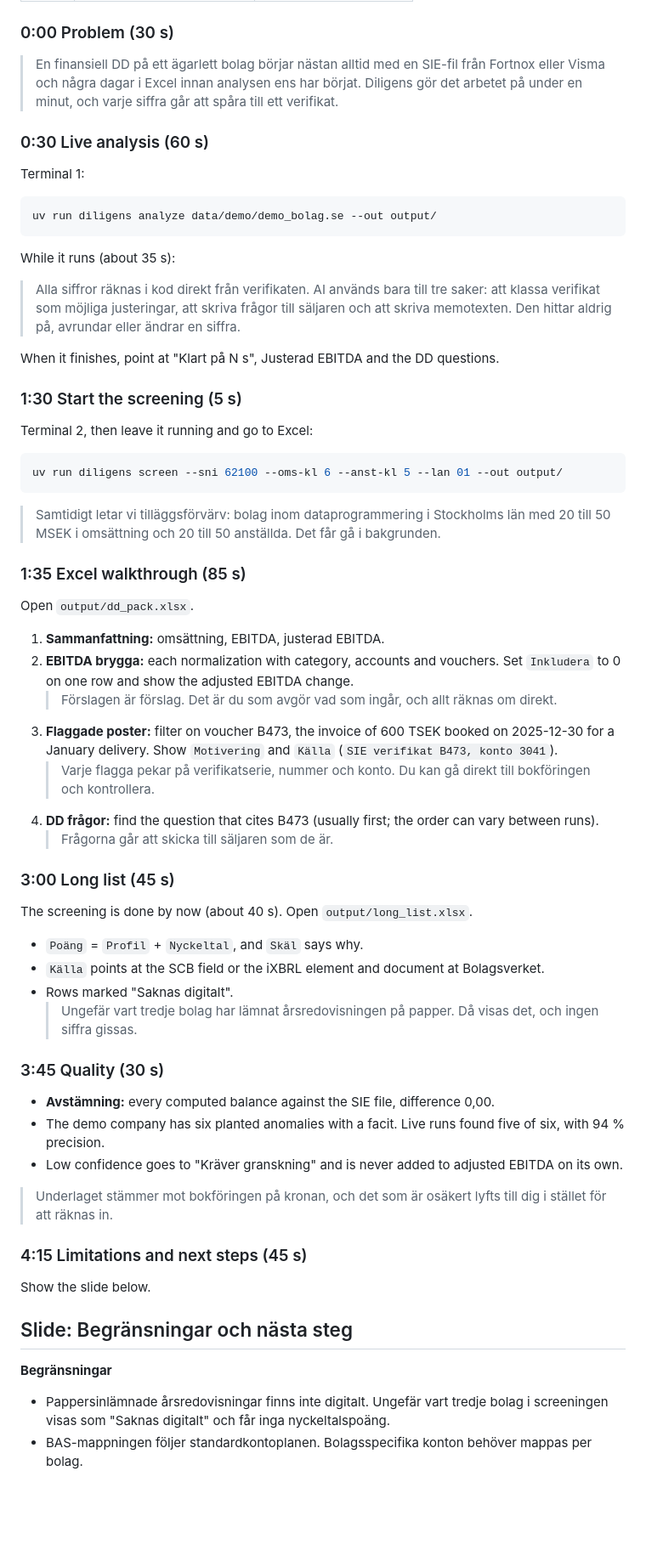
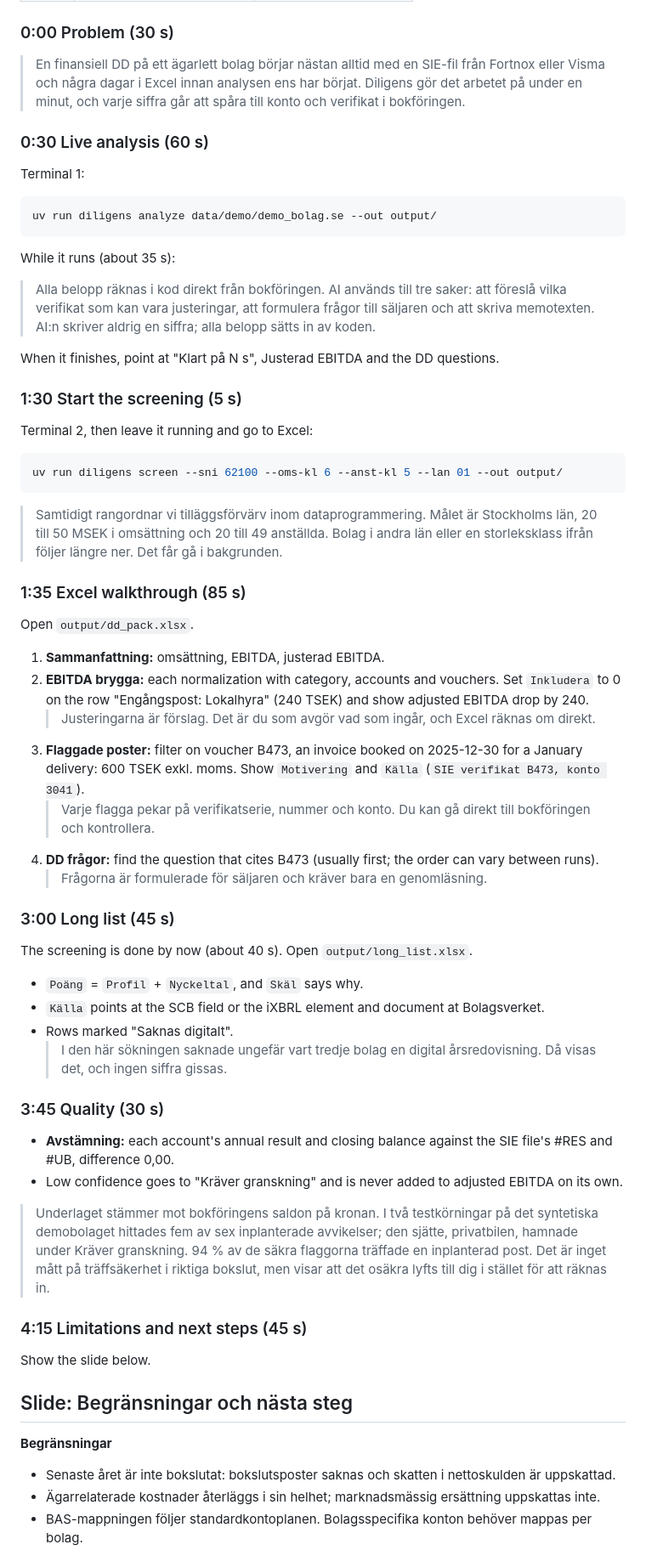
Before and after one commit to SimonC03/diligens, a Markdown page: docs/DEMO.md, the part around one of its changes. Shown at 85% size. GitHub-like rendering; blank space fills up the shorter version.

Commit message:
docs: demo wording matches what the outputs show; fallbacks and caveats

````diff
--- a/docs/DEMO.md
+++ b/docs/DEMO.md
@@ -48,7 +52,8 @@ Fifteen minutes before:
 
 > En finansiell DD på ett ägarlett bolag börjar nästan alltid med en SIE-fil från Fortnox
 > eller Visma och några dagar i Excel innan analysen ens har börjat. Diligens gör det
-> arbetet på under en minut, och varje siffra går att spåra till ett verifikat.
+> arbetet på under en minut, och varje siffra går att spåra till konto och verifikat i
+> bokföringen.
 
 ### 0:30 Live analysis (60 s)
 
@@ -60,9 +65,9 @@ uv run diligens analyze data/demo/demo_bolag.se --out output/
 
 While it runs (about 35 s):
 
-> Alla siffror räknas i kod direkt från verifikaten. AI används bara till tre saker: att
-> klassa verifikat som möjliga justeringar, att skriva frågor till säljaren och att skriva
-> memotexten. Den hittar aldrig på, avrundar eller ändrar en siffra.
+> Alla belopp räknas i kod direkt från bokföringen. AI används till tre saker: att föreslå
+> vilka verifikat som kan vara justeringar, att formulera frågor till säljaren och att
+> skriva memotexten. AI:n skriver aldrig en siffra; alla belopp sätts in av koden.
 
 When it finishes, point at "Klart på N s", Justerad EBITDA and the DD questions.
 
@@ -74,8 +79,9 @@ Terminal 2, then leave it running and go to Excel:
 uv run diligens screen --sni 62100 --oms-kl 6 --anst-kl 5 --lan 01 --out output/
 ```
 
-> Samtidigt letar vi tilläggsförvärv: bolag inom dataprogrammering i Stockholms län med 20
-> till 50 MSEK i omsättning och 20 till 50 anställda. Det får gå i bakgrunden.
+> Samtidigt rangordnar vi tilläggsförvärv inom dataprogrammering. Målet är Stockholms län,
+> 20 till 50 MSEK i omsättning och 20 till 49 anställda. Bolag i andra län eller en
+> storleksklass ifrån följer längre ner. Det får gå i bakgrunden.
 
 ### 1:35 Excel walkthrough (85 s)
 
@@ -83,16 +89,18 @@ Open `output/dd_pack.xlsx`.
 
 1. **Sammanfattning:** omsättning, EBITDA, justerad EBITDA.
 2. **EBITDA brygga:** each normalization with category, accounts and vouchers. Set
-   `Inkludera` to 0 on one row and show the adjusted EBITDA change.
-   > Förslagen är förslag. Det är du som avgör vad som ingår, och allt räknas om direkt.
-3. **Flaggade poster:** filter on voucher B473, the invoice of 600 TSEK booked on
-   2025-12-30 for a January delivery. Show `Motivering` and `Källa`
+   `Inkludera` to 0 on the row "Engångspost: Lokalhyra" (240 TSEK) and show adjusted EBITDA
+   drop by 240.
+   > Justeringarna är förslag. Det är du som avgör vad som ingår, och Excel räknas om
+   > direkt.
+3. **Flaggade poster:** filter on voucher B473, an invoice booked on 2025-12-30 for a
+   January delivery: 600 TSEK exkl. moms. Show `Motivering` and `Källa`
    (`SIE verifikat B473, konto 3041`).
    > Varje flagga pekar på verifikatserie, nummer och konto. Du kan gå direkt till
    > bokföringen och kontrollera.
 4. **DD frågor:** find the question that cites B473 (usually first; the order can vary
    between runs).
-   > Frågorna går att skicka till säljaren som de är.
+   > Frågorna är formulerade för säljaren och kräver bara en genomläsning.
 
 ### 3:00 Long list (45 s)
 
@@ -101,19 +109,21 @@ The screening is done by now (about 40 s). Open `output/long_list.xlsx`.
 - `Poäng` = `Profil` + `Nyckeltal`, and `Skäl` says why.
 - `Källa` points at the SCB field or the iXBRL element and document at Bolagsverket.
 - Rows marked "Saknas digitalt".
-  > Ungefär vart tredje bolag har lämnat årsredovisningen på papper. Då visas det, och
-  > ingen siffra gissas.
+  > I den här sökningen saknade ungefär vart tredje bolag en digital årsredovisning. Då
+  > visas det, och ingen siffra gissas.
 
 ### 3:45 Quality (30 s)
 
-- **Avstämning:** every computed balance against the SIE file, difference 0,00.
-- The demo company has six planted anomalies with a facit. Live runs found five of six,
-  with 94 % precision.
+- **Avstämning:** each account's annual result and closing balance against the SIE file's
+  #RES and #UB, difference 0,00.
 - Low confidence goes to "Kräver granskning" and is never added to adjusted EBITDA on its
   own.
 
-> Underlaget stämmer mot bokföringen på kronan, och det som är osäkert lyfts till dig i
-> stället för att räknas in.
+> Underlaget stämmer mot bokföringens saldon på kronan. I två testkörningar på det
+> syntetiska demobolaget hittades fem av sex inplanterade avvikelser; den sjätte,
+> privatbilen, hamnade under Kräver granskning. 94 % av de säkra flaggorna träffade en
+> inplanterad post. Det är inget mått på träffsäkerhet i riktiga bokslut, men visar att det
+> osäkra lyfts till dig i stället för att räknas in.
 
 ### 4:15 Limitations and next steps (45 s)
 
@@ -123,7 +133,9 @@ Show the slide below.
 
 **Begränsningar**
 
-- Pappersinlämnade årsredovisningar finns inte digitalt. Ungefär vart tredje bolag i
-  screeningen visas som "Saknas digitalt" och får inga nyckeltalspoäng.
+- Senaste året är inte bokslutat: bokslutsposter saknas och skatten i nettoskulden är
+  uppskattad.
+- Ägarrelaterade kostnader återläggs i sin helhet; marknadsmässig ersättning uppskattas
+  inte.
 - BAS-mappningen följer standardkontoplanen. Bolagsspecifika konton behöver mappas per
   bolag.
````
Also changed, not shown: other parts of docs/DEMO.md (+26 -9 lines), docs/DECISIONS.md (+7 -0 lines).
